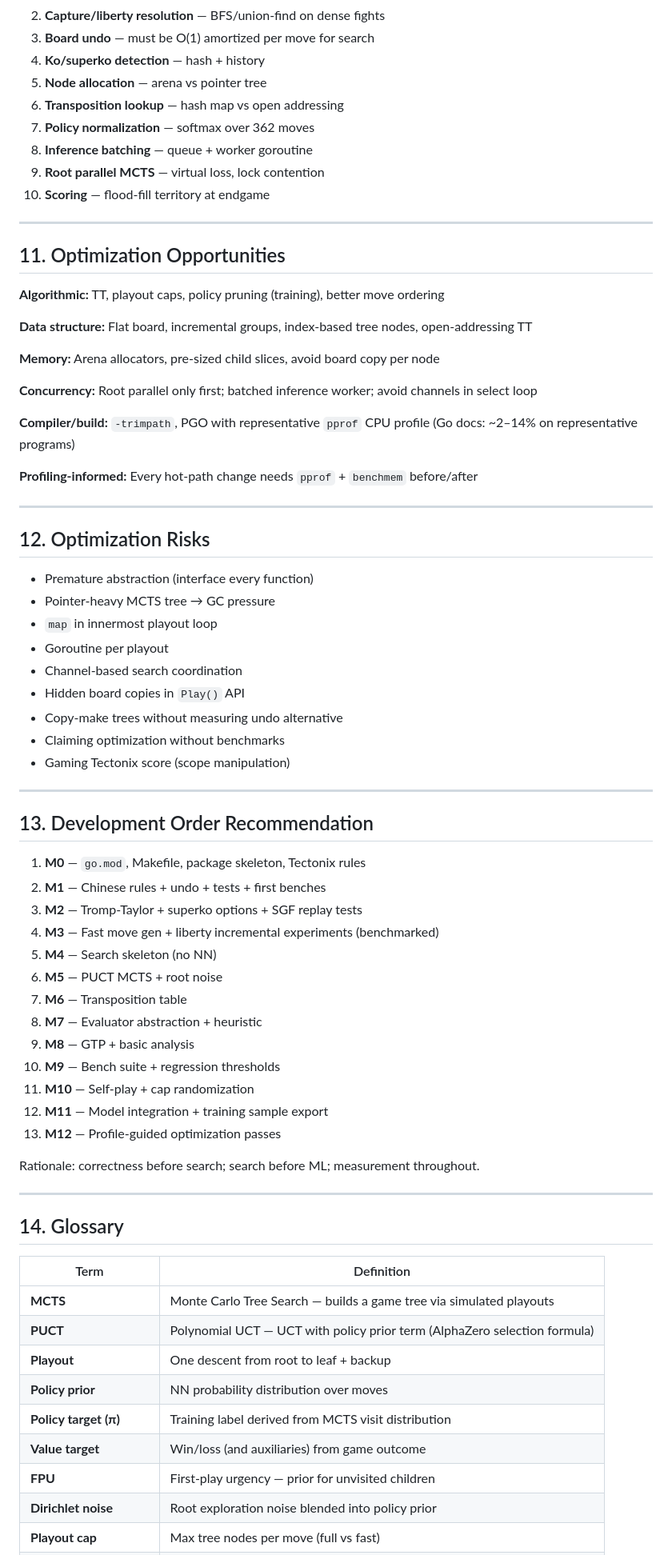
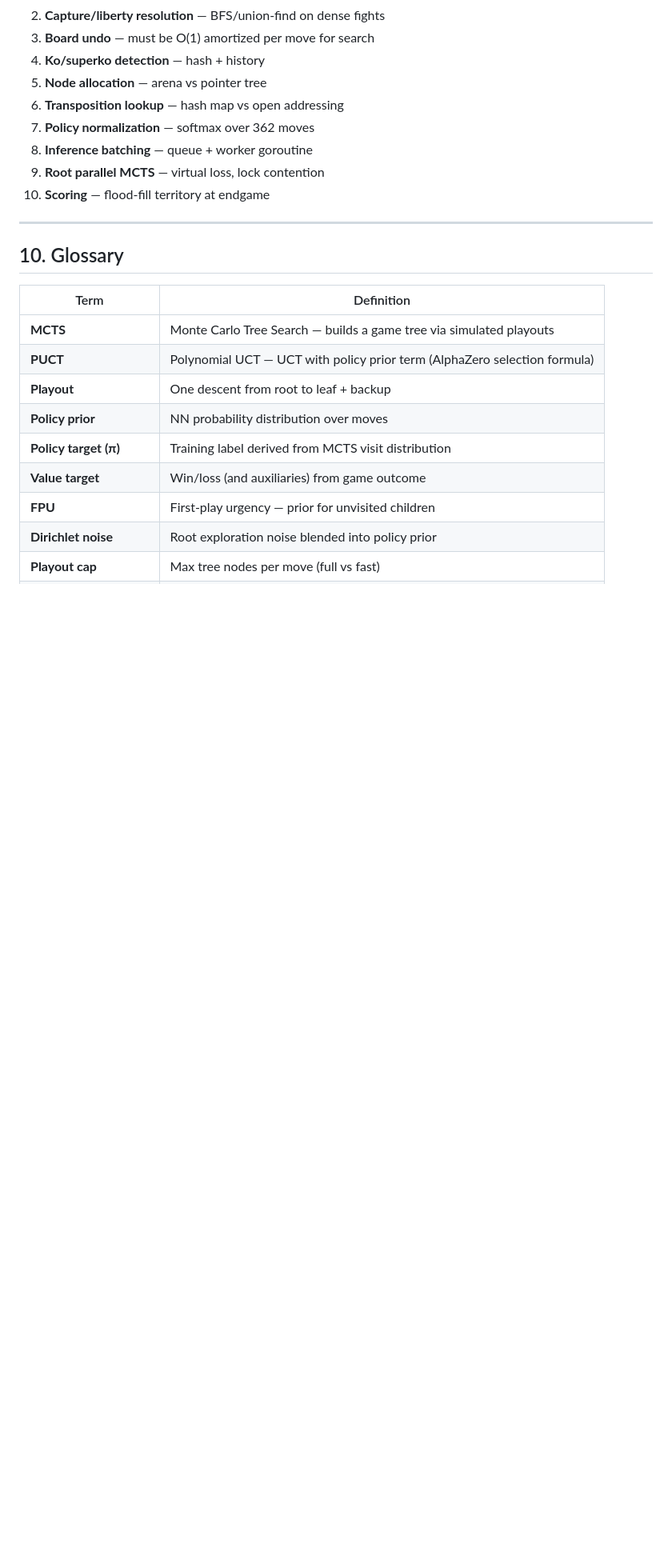
Before and after one commit to DevomB/Gofer, a Markdown page: docs/research-understanding.md, the part around one of its changes. Shown at 80% size. GitHub-like rendering; blank space fills up the shorter version.

```diff
--- a/docs/research-understanding.md
+++ b/docs/research-understanding.md
@@ -278,57 +246,7 @@ Likely hotspots:
 
 ---
 
-## 11. Optimization Opportunities
-
-**Algorithmic:** TT, playout caps, policy pruning (training), better move ordering
-
-**Data structure:** Flat board, incremental groups, index-based tree nodes, open-addressing TT
-
-**Memory:** Arena allocators, pre-sized child slices, avoid board copy per node
-
-**Concurrency:** Root parallel only first; batched inference worker; avoid channels in select loop
-
-**Compiler/build:** `-trimpath`, PGO with representative `pprof` CPU profile (Go docs: ~2–14% on representative programs)
-
-**Profiling-informed:** Every hot-path change needs `pprof` + `benchmem` before/after
-
----
-
-## 12. Optimization Risks
-
-- Premature abstraction (interface every function)
-- Pointer-heavy MCTS tree → GC pressure
-- `map` in innermost playout loop
-- Goroutine per playout
-- Channel-based search coordination
-- Hidden board copies in `Play()` API
-- Copy-make trees without measuring undo alternative
-- Claiming optimization without benchmarks
-- Gaming Tectonix score (scope manipulation)
-
----
-
-## 13. Development Order Recommendation
-
-1. **M0** — `go.mod`, Makefile, package skeleton, Tectonix rules
-2. **M1** — Chinese rules + undo + tests + first benches
-3. **M2** — Tromp-Taylor + superko options + SGF replay tests
-4. **M3** — Fast move gen + liberty incremental experiments (benchmarked)
-5. **M4** — Search skeleton (no NN)
-6. **M5** — PUCT MCTS + root noise
-7. **M6** — Transposition table
-8. **M7** — Evaluator abstraction + heuristic
-9. **M8** — GTP + basic analysis
-10. **M9** — Bench suite + regression thresholds
-11. **M10** — Self-play + cap randomization
-12. **M11** — Model integration + training sample export
-13. **M12** — Profile-guided optimization passes
-
-Rationale: correctness before search; search before ML; measurement throughout.
-
----
-
-## 14. Glossary
+## 10. Glossary
 
 | Term | Definition |
 |------|------------|
```
Also changed, not shown: other parts of docs/research-understanding.md (+6 -38 lines), docs/go-engineering-standard.md (+2 -2 lines).
